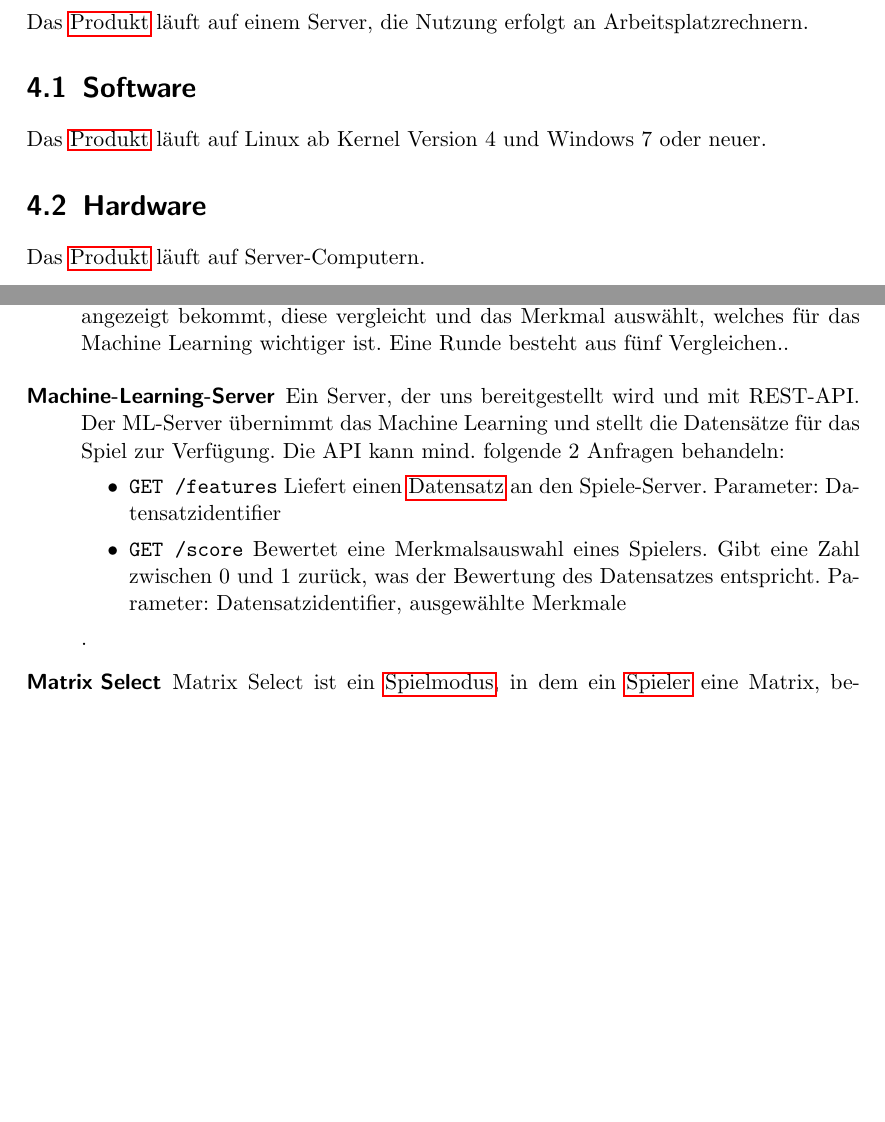
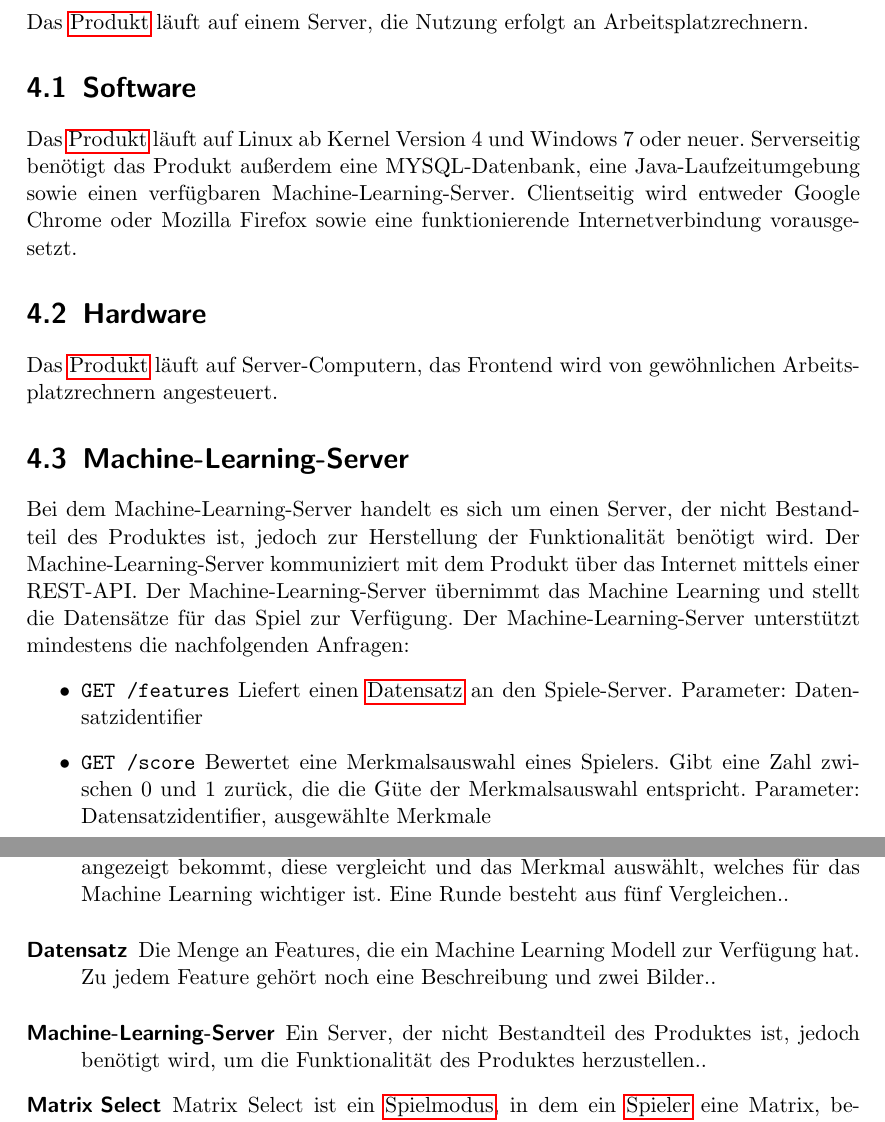
Before and after one commit to bendixsonnenberg/CS-Select-Allg, a LaTeX document (pflichtenheft/pflichtenheft.tex): two parts of pages 9 and 34 of 36, joined at a grey line, cut so that both start at the same text, the shorter picture padded with empty space. Compiled offline with pdfLaTeX.

Commit message:
Rework Chapter 4 and ML-Glossary-Entry

```diff
--- a/pflichtenheft/pflichtenheft.tex
+++ b/pflichtenheft/pflichtenheft.tex
@@ -92,12 +92,7 @@ description={Ein Computer, welcher der Verwaltung von CS:Select dient und eine I
 \newglossaryentry{ML-Server}
 {
 name=Machine-Learning-Server,
-description={Ein Server, der uns bereitgestellt wird und mit REST-API. Der ML-Server übernimmt das Machine Learning und stellt die Datensätze für das Spiel zur Verfügung. Die API kann mind. folgende 2
-    Anfragen behandeln:
-    \begin{itemize}
-    \item \texttt{GET /features} Liefert einen \Gls{Datensatz} an den Spiele-Server. Parameter: Datensatzidentifier
-    \item \texttt{GET /score} Bewertet eine Merkmalsauswahl eines Spielers. Gibt eine Zahl zwischen 0 und 1 zurück, was der Bewertung des Datensatzes entspricht. Parameter: Datensatzidentifier, ausgewählte Merkmale
-    \end{itemize}}
+description={Ein Server, der nicht Bestandteil des Produktes ist, jedoch benötigt wird, um die Funktionalität des Produktes herzustellen.}
 }
 
 \newglossaryentry{Datensatz}
@@ -215,9 +210,25 @@ description={Ein Server, der uns bereitgestellt wird und mit REST-API. Der ML-Se
 
     \section{Software}
     Das \Gls{Produkt} läuft auf Linux ab Kernel Version 4 und Windows 7 oder neuer.
+    Serverseitig benötigt das Produkt außerdem eine MYSQL-Datenbank, eine Java-Laufzeitumgebung sowie einen verfügbaren Machine-Learning-Server.
+    Clientseitig wird entweder Google Chrome oder Mozilla Firefox sowie eine funktionierende Internetverbindung vorausgesetzt.
 
     \section{Hardware}
-    Das \Gls{Produkt} läuft auf Server-Computern.
+    Das \Gls{Produkt} läuft auf Server-Computern, das Frontend wird von gewöhnlichen Arbeitsplatzrechnern angesteuert.
+
+    \section{Machine-Learning-Server}
+    Bei dem Machine-Learning-Server handelt es sich um einen Server, der nicht Bestandteil des Produktes ist, jedoch zur Herstellung der Funktionalität benötigt wird.
+    Der Machine-Learning-Server kommuniziert mit dem Produkt über das Internet mittels einer REST-API.
+    Der Machine-Learning-Server übernimmt das Machine Learning und stellt die Datensätze für das Spiel zur Verfügung.
+    Der Machine-Learning-Server unterstützt mindestens die nachfolgenden Anfragen:
+    \begin{itemize}
+        \item \texttt{GET /features} Liefert einen \Gls{Datensatz} an den Spiele-Server.
+        Parameter: Datensatzidentifier
+        \item \texttt{GET /score} Bewertet eine Merkmalsauswahl eines Spielers.
+        Gibt eine Zahl zwischen 0 und 1 zurück, die die Güte der Merkmalsauswahl entspricht.
+        Parameter: Datensatzidentifier, ausgewählte Merkmale
+    \end{itemize}
+
 
     \chapter{Produktdaten}
 
```
Also changed, not shown: pflichtenheft/pflichtenheft.tex (2 more changed lines).
